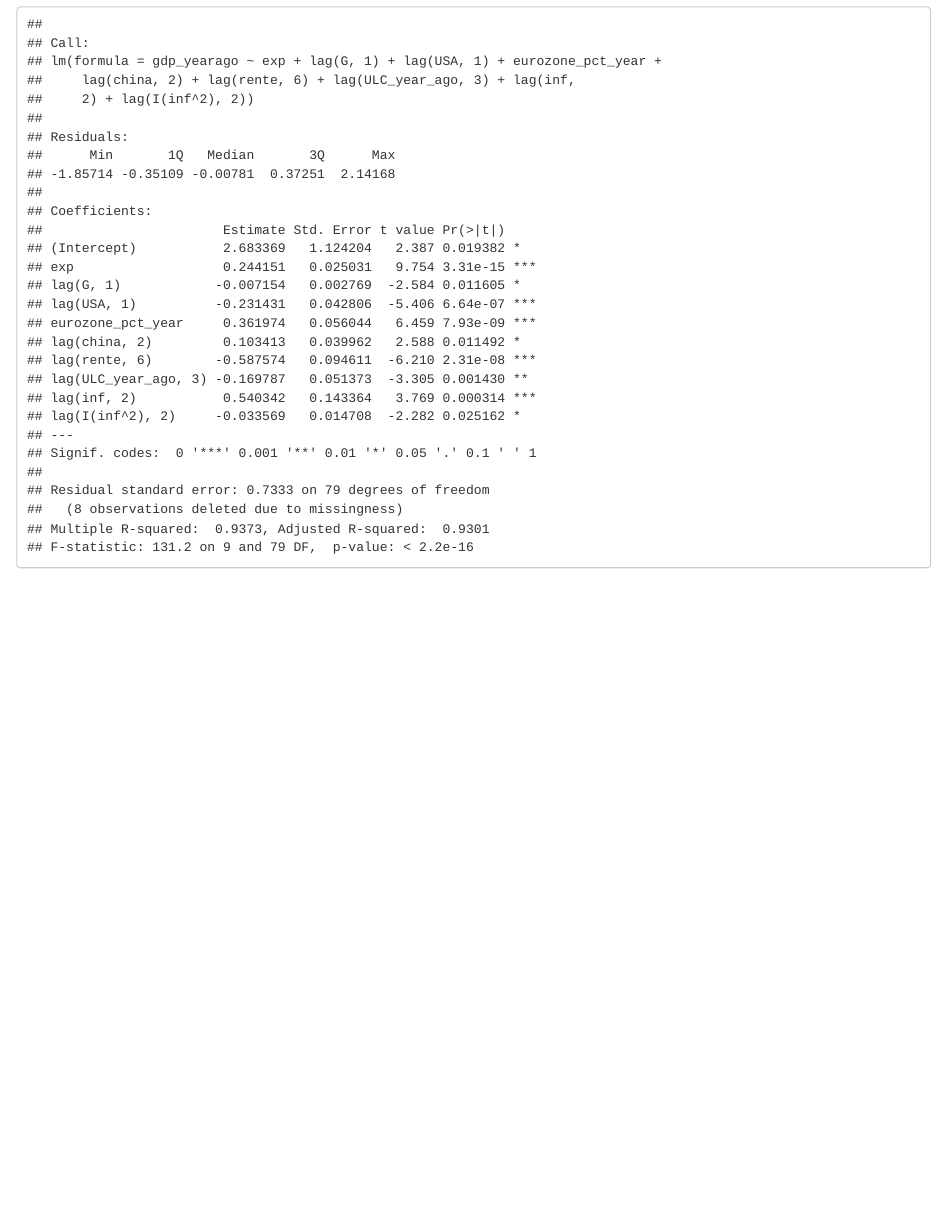
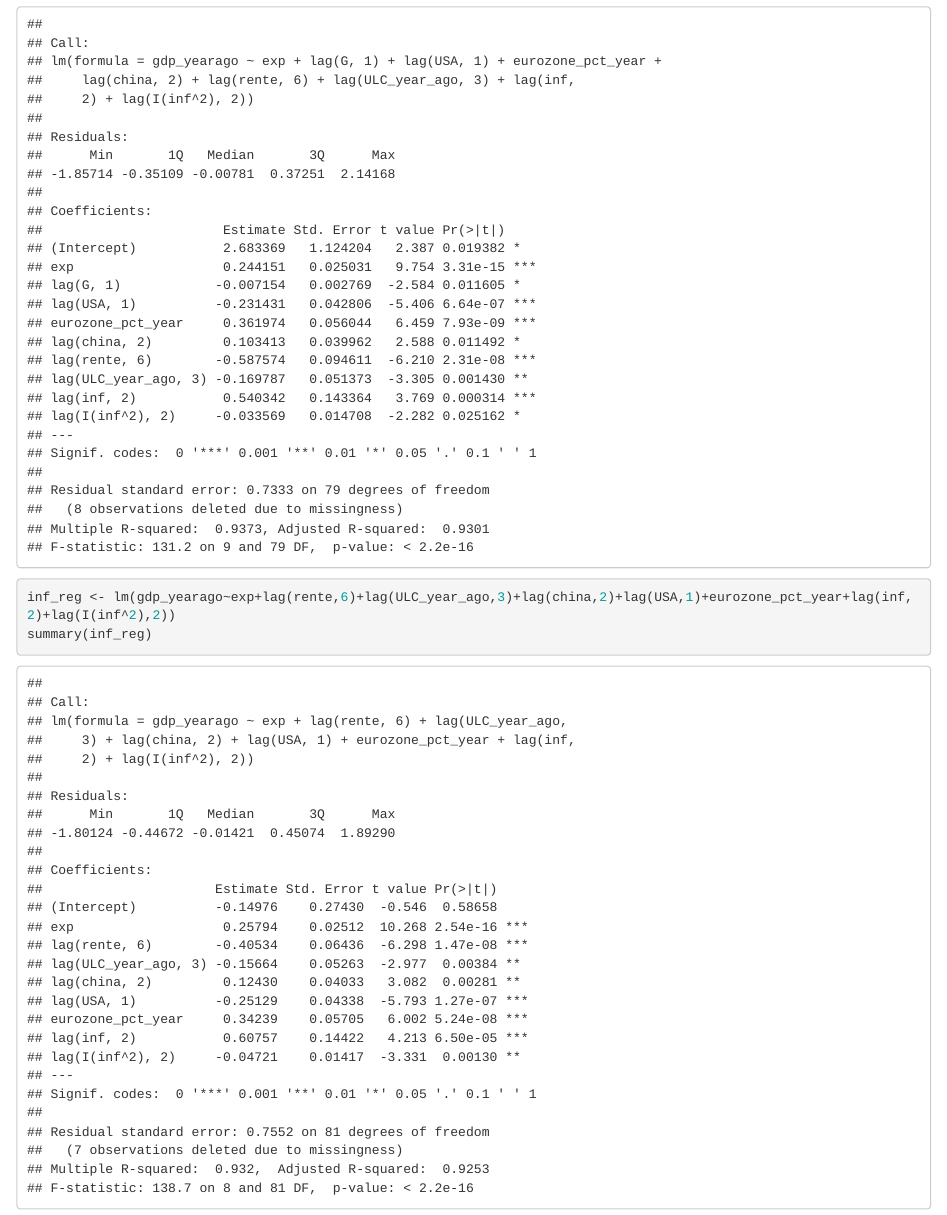
Before and after one commit to SimonHedegaard/projekteksamen, an R Markdown document (Regressionsanalyser.Rmd): the page in a window 1100 px wide, from 15090 px down. Rendered offline with R 4.5, knitr and Pandoc, with nearby package versions; some code elsewhere in the file could not run offline.

Commit message:
inflation

````diff
--- a/Regressionsanalyser.Rmd
+++ b/Regressionsanalyser.Rmd
@@ -190,3 +190,8 @@ summary(reg_exp)
 godtforsøg <- lm(gdp_yearago~exp+lag(G,1)+lag(USA,1)+eurozone_pct_year+lag(china,2)+lag(rente,6)+lag(ULC_year_ago,3)+lag(inf,2)+lag(I(inf^2),2))
 summary(godtforsøg)
 ```
+
+```{r}
+inf_reg <- lm(gdp_yearago~exp+lag(rente,6)+lag(ULC_year_ago,3)+lag(china,2)+lag(USA,1)+eurozone_pct_year+lag(inf,2)+lag(I(inf^2),2))
+summary(inf_reg)
+```
````
